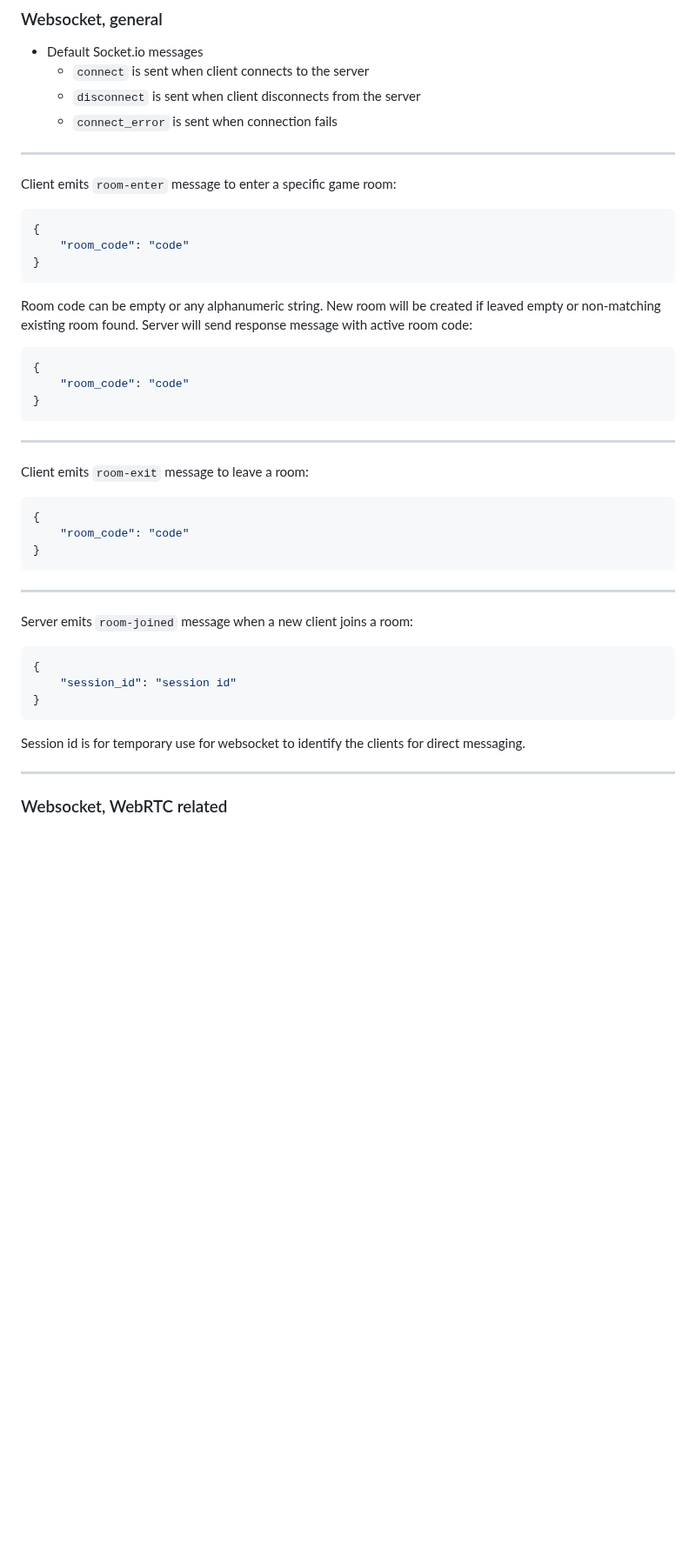
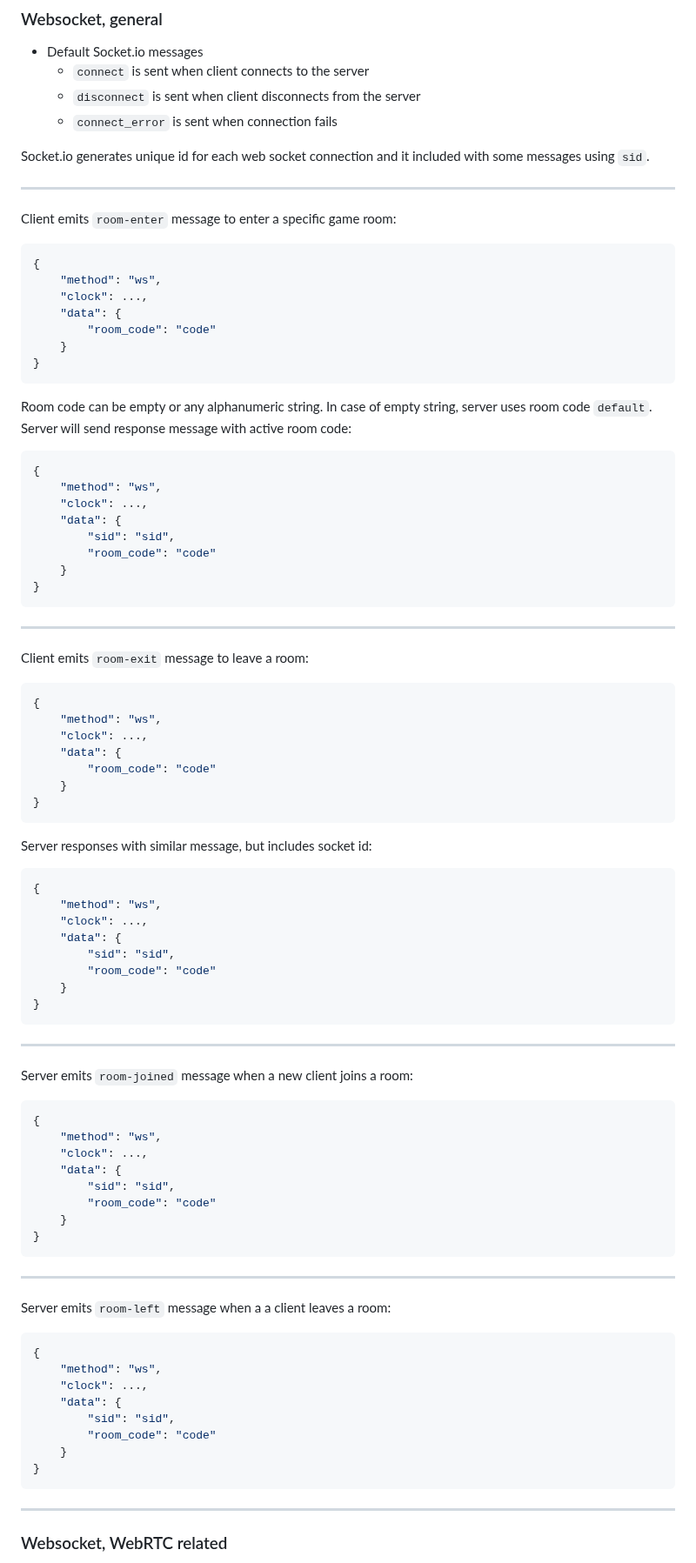
Before and after one commit to spitzerUH/distributed_systems, a Markdown page: README.md, the part around the change. Shown at 87% size. Drawn GitHub-style; blank space fills up the shorter version.

Commit message:
Update README to reflect changes in room message structure and include socket ID

````diff
--- a/README.md
+++ b/README.md
@@ -99,20 +99,32 @@ Client has option to join as observer just to view the game instead of actively
     * `connect` is sent when client connects to the server
     * `disconnect` is sent when client disconnects from the server
     * `connect_error` is sent when connection fails
+
+Socket.io generates unique id for each web socket connection and it included with some messages using `sid`.
+
 ---
 
 Client emits `room-enter` message to enter a specific game room:
 ```json
 {
-    "room_code": "code"
+    "method": "ws",
+    "clock": ...,
+    "data": {
+        "room_code": "code"
+    }
 }
 ```
 Room code can be empty or any alphanumeric string.
-New room will be created if leaved empty or non-matching existing room found.
+In case of empty string, server uses room code `default`.
 Server will send response message with active room code:
 ```json
 {
-    "room_code": "code"
+    "method": "ws",
+    "clock": ...,
+    "data": {
+        "sid": "sid",
+        "room_code": "code"
+    }
 }
 ```
 
@@ -121,7 +133,22 @@ Server will send response message with active room code:
 Client emits `room-exit` message to leave a room:
 ```json
 {
-    "room_code": "code"
+    "method": "ws",
+    "clock": ...,
+    "data": {
+        "room_code": "code"
+    }
+}
+```
+Server responses with similar message, but includes socket id:
+```json
+{
+    "method": "ws",
+    "clock": ...,
+    "data": {
+        "sid": "sid",
+        "room_code": "code"
+    }
 }
 ```
 
@@ -130,10 +157,28 @@ Client emits `room-exit` message to leave a room:
 Server emits `room-joined` message when a new client joins a room:
 ```json
 {
-    "session_id": "session id"
+    "method": "ws",
+    "clock": ...,
+    "data": {
+        "sid": "sid",
+        "room_code": "code"
+    }
 }
 ```
-Session id is for temporary use for websocket to identify the clients for direct messaging.
+
+---
+
+Server emits `room-left` message when a a client leaves a room:
+```json
+{
+    "method": "ws",
+    "clock": ...,
+    "data": {
+        "sid": "sid",
+        "room_code": "code"
+    }
+}
+```
 
 ---
 
````
